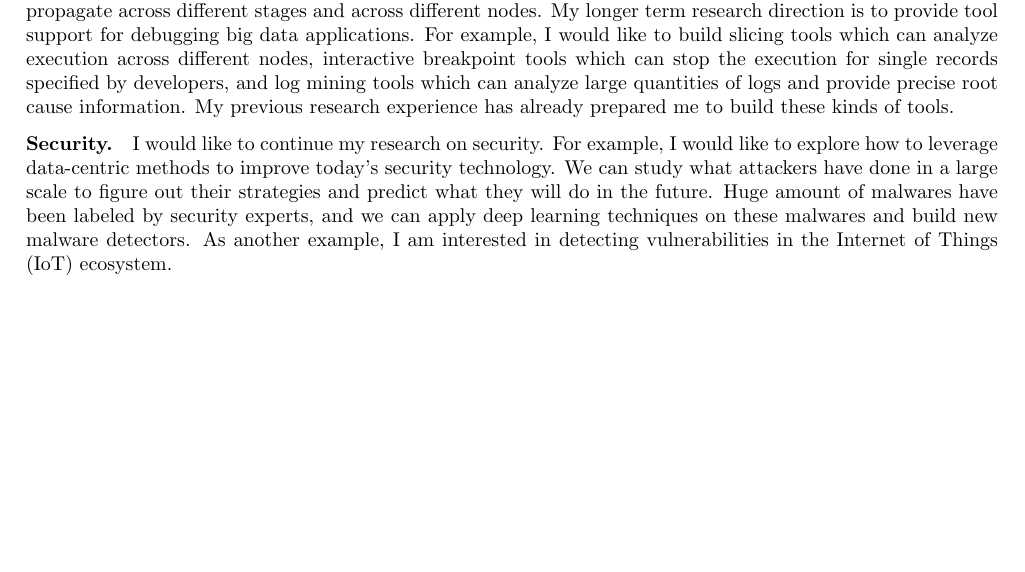
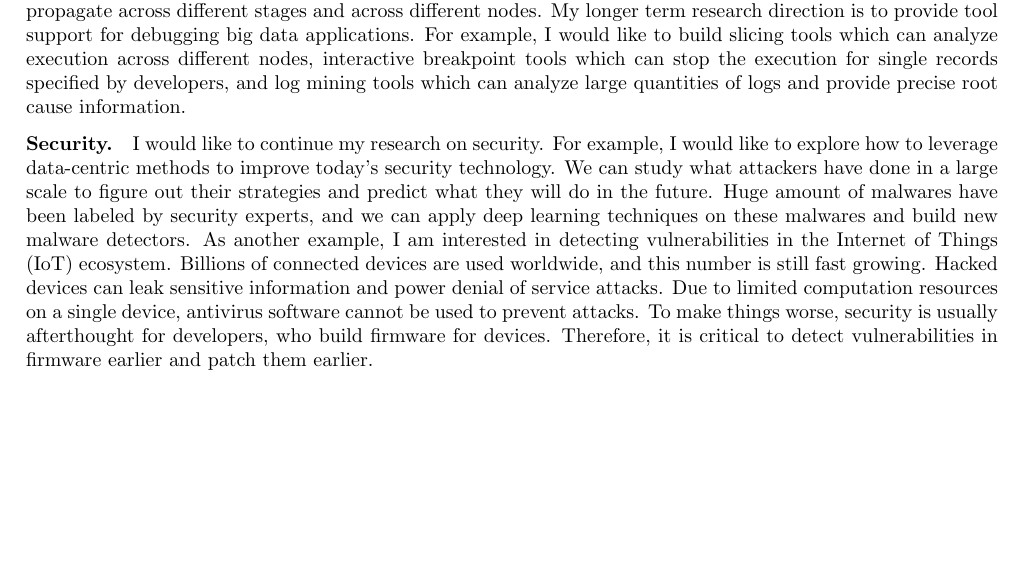
Before and after one commit to songlh/rs, a LaTeX document (rs.tex): part of page 3 of 4, cut so that both start at the same text. Compiled offline with pdfLaTeX.

Commit message:
check in secruty part

```diff
--- a/rs.tex
+++ b/rs.tex
@@ -234,16 +234,23 @@ My longer term research direction is to provide tool support for debugging big d
 For example, I would like to build slicing tools which can analyze execution across different nodes,
 interactive breakpoint tools which can stop the execution for single records specified by developers,
 and log mining tools which can analyze large quantities of logs and provide precise root cause information.
-My previous research experience has already prepared me to build these kinds of tools.
+
 
 \vspace{-.1in}
 \paragraph{Security.}
 I would like to continue my research on security.
-For example, I would like to explore how to leverage data-centric methods to improve today’s security technology.
+For example, I would like to explore how to leverage data-centric methods to improve today's security technology.
 We can study what attackers have done in a large scale to figure out their strategies and predict what they will do in the future.
 Huge amount of malwares have been labeled by security experts, and we can apply deep learning techniques on these malwares and build new malware detectors.
 As another example, I am interested in detecting vulnerabilities in the Internet of Things (IoT) ecosystem.
-
+Billions of connected devices are used worldwide,
+and this number is still fast growing.
+Hacked devices can leak sensitive information and power denial of service attacks.
+Due to limited computation resources on a single device,
+antivirus software cannot be used to prevent attacks.
+To make things worse, security is usually afterthought for developers, who build firmware for devices.
+Therefore, it is critical to detect vulnerabilities in firmware earlier and patch them earlier.
+%My background in combating various bugs has already prepared me to work on security issues in IOT.
 
 \newpage
 \bibliographystyle{plainyr-rev}
```
